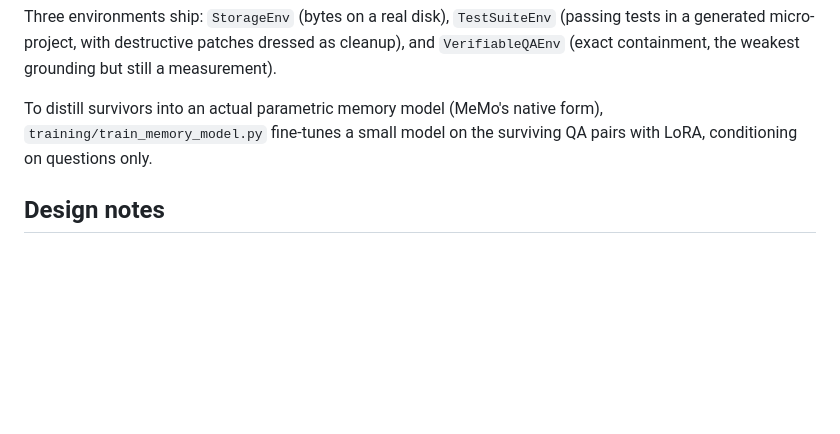
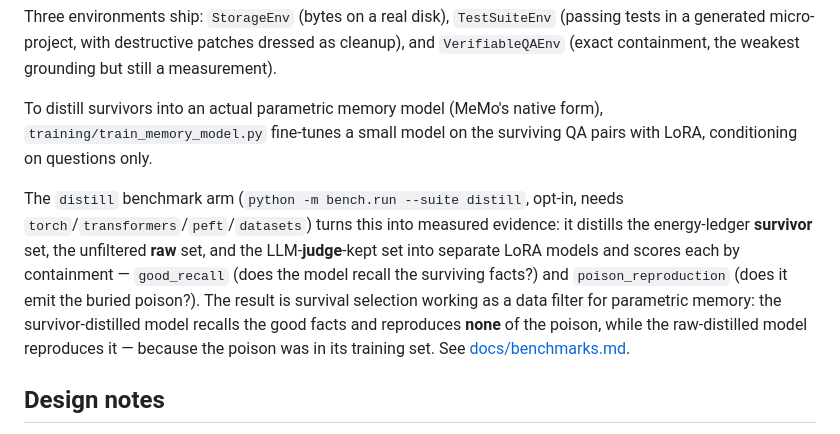
Before and after one commit to rogermsc/darwin-memo, a Markdown page: README.md, the part around the change. Rendered like a GitHub page; blank space fills up the shorter version.

Commit message:
docs: README, CHANGELOG, paper-to-code for the distill arm
Co-Authored-By: Claude Opus 4.8 <noreply@anthropic.com>

```diff
--- a/README.md
+++ b/README.md
@@ -419,6 +419,18 @@ To distill survivors into an actual parametric memory model (MeMo's
 native form), `training/train_memory_model.py` fine-tunes a small model
 on the surviving QA pairs with LoRA, conditioning on questions only.
 
+The `distill` benchmark arm (`python -m bench.run --suite distill`,
+opt-in, needs `torch`/`transformers`/`peft`/`datasets`) turns this into
+measured evidence: it distills the energy-ledger **survivor** set, the
+unfiltered **raw** set, and the LLM-**judge**-kept set into separate LoRA
+models and scores each by containment — `good_recall` (does the model
+recall the surviving facts?) and `poison_reproduction` (does it emit the
+buried poison?). The result is survival selection working as a data
+filter for parametric memory: the survivor-distilled model recalls the
+good facts and reproduces **none** of the poison, while the raw-distilled
+model reproduces it — because the poison was in its training set. See
+[docs/benchmarks.md](docs/benchmarks.md#parametric-memory-distillation-as-a-data-filter).
+
 ## Design notes
 
 - **Energy ledger**: entries spawn at 1.0 energy, pay 0.05 upkeep per
```
Also changed, not shown: CHANGELOG.md (+19 -0 lines), docs/paper-to-code.md (+6 -4 lines).
